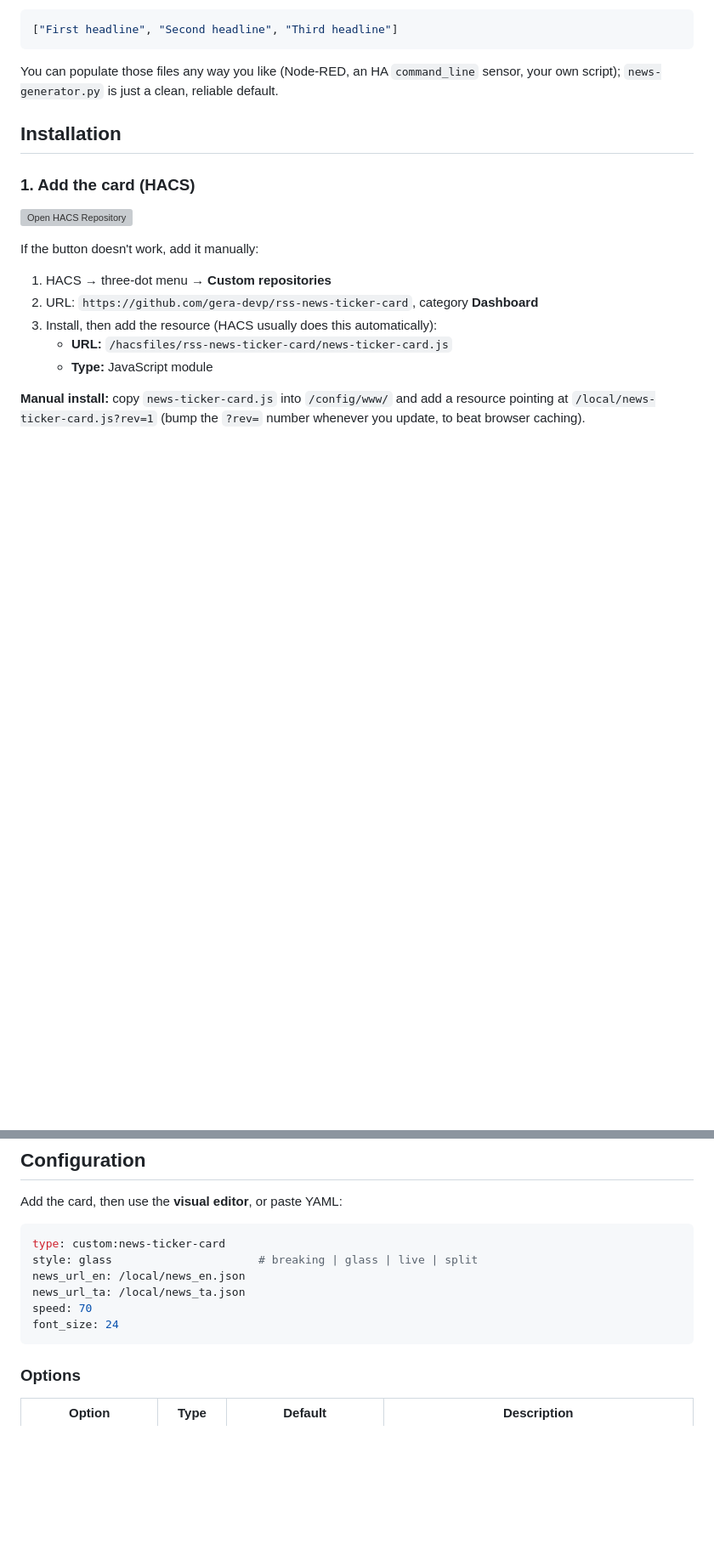
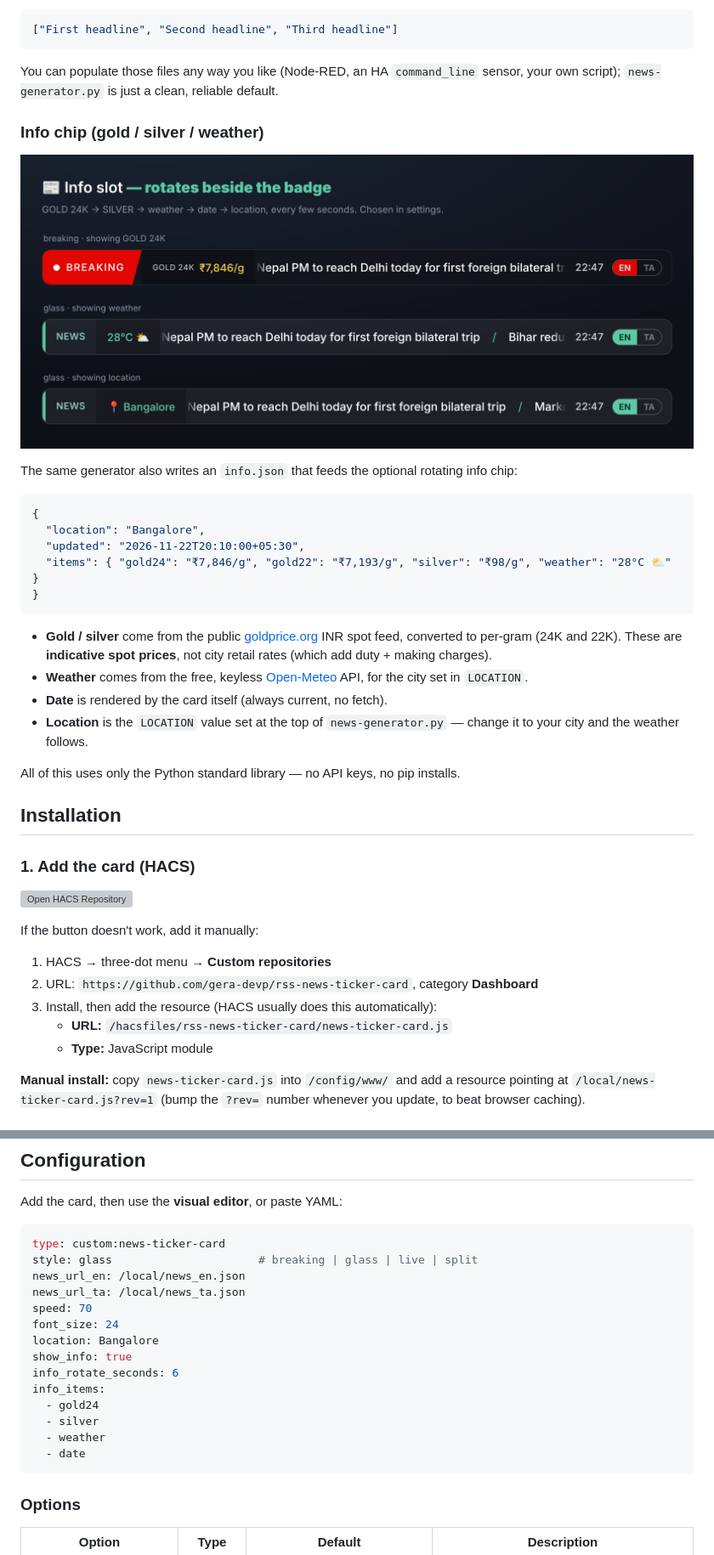
Before and after one commit to gera-devp/rss-news-ticker-card, a Markdown page: README.md, 2 parts joined by grey strips. Shown at 85% size. Drawn GitHub-style; pictures changed too: info-preview.png (added); blank space fills up the shorter version; grey boxes are pictures that could not be loaded.

````diff
--- a/README.md
+++ b/README.md
@@ -31,6 +33,27 @@ The JSON format is intentionally simple — a flat array of strings:
 ```
 
 You can populate those files any way you like (Node-RED, an HA `command_line` sensor, your own script); `news-generator.py` is just a clean, reliable default.
+
+### Info chip (gold / silver / weather)
+
+![info slot](info-preview.png)
+
+The same generator also writes an `info.json` that feeds the optional rotating info chip:
+
+```json
+{
+  "location": "Bangalore",
+  "updated": "2026-11-22T20:10:00+05:30",
+  "items": { "gold24": "₹7,846/g", "gold22": "₹7,193/g", "silver": "₹98/g", "weather": "28°C ⛅" }
+}
+```
+
+- **Gold / silver** come from the public [goldprice.org](https://goldprice.org) INR spot feed, converted to per-gram (24K and 22K). These are **indicative spot prices**, not city retail rates (which add duty + making charges).
+- **Weather** comes from the free, keyless [Open-Meteo](https://open-meteo.com) API, for the city set in `LOCATION`.
+- **Date** is rendered by the card itself (always current, no fetch).
+- **Location** is the `LOCATION` value set at the top of `news-generator.py` — change it to your city and the weather follows.
+
+All of this uses only the Python standard library — no API keys, no pip installs.
 
 ## Installation
 
@@ -82,6 +105,14 @@ news_url_en: /local/news_en.json
 news_url_ta: /local/news_ta.json
 speed: 70
 font_size: 24
+location: Bangalore
+show_info: true
+info_rotate_seconds: 6
+info_items:
+  - gold24
+  - silver
+  - weather
+  - date
 ```
 
 ### Options
````
Also changed, not shown: other parts of README.md (+8 -1 lines), 3 other files.
